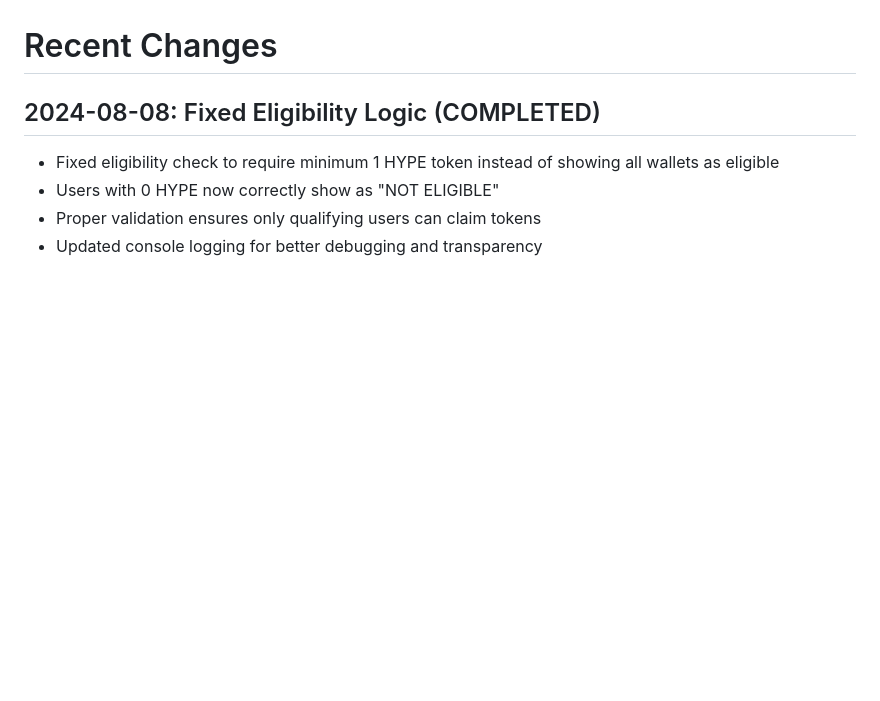
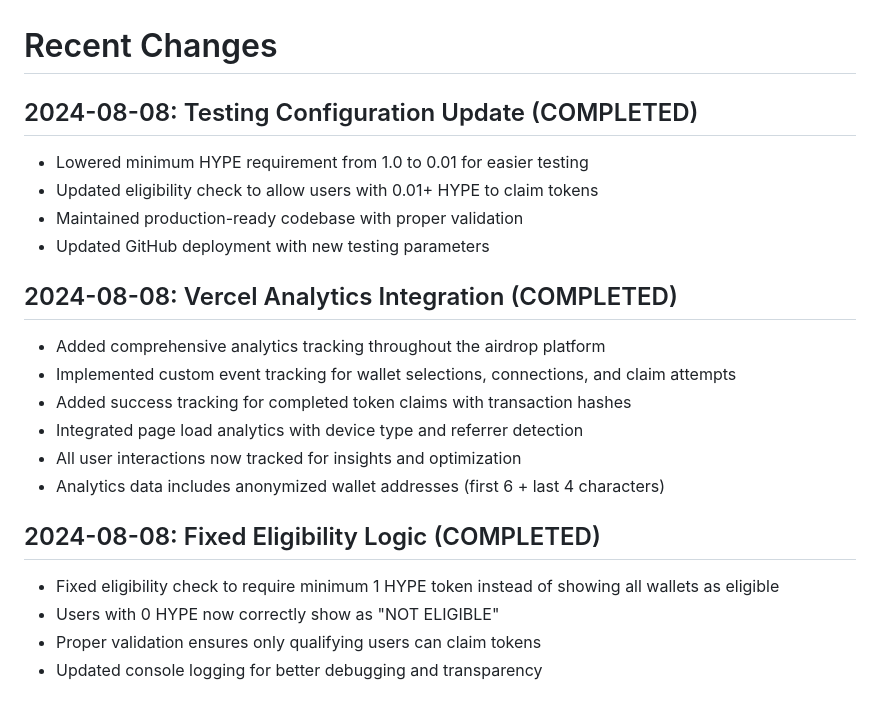
Before and after one commit to Clockerwork02/hlev-airdrop-platform, a Markdown page: replit.md, the part around the change. GitHub-like rendering; blank space fills up the shorter version.

Commit message:
Update project documentation with latest changes

```diff
--- a/replit.md
+++ b/replit.md
@@ -36,6 +36,20 @@ Preferred communication style: Simple, everyday language.
 - Social media integration placeholders
 
 # Recent Changes
+
+## 2024-08-08: Testing Configuration Update (COMPLETED)
+- Lowered minimum HYPE requirement from 1.0 to 0.01 for easier testing
+- Updated eligibility check to allow users with 0.01+ HYPE to claim tokens
+- Maintained production-ready codebase with proper validation
+- Updated GitHub deployment with new testing parameters
+
+## 2024-08-08: Vercel Analytics Integration (COMPLETED)
+- Added comprehensive analytics tracking throughout the airdrop platform
+- Implemented custom event tracking for wallet selections, connections, and claim attempts
+- Added success tracking for completed token claims with transaction hashes
+- Integrated page load analytics with device type and referrer detection
+- All user interactions now tracked for insights and optimization
+- Analytics data includes anonymized wallet addresses (first 6 + last 4 characters)
 
 ## 2024-08-08: Fixed Eligibility Logic (COMPLETED)
 - Fixed eligibility check to require minimum 1 HYPE token instead of showing all wallets as eligible
```
